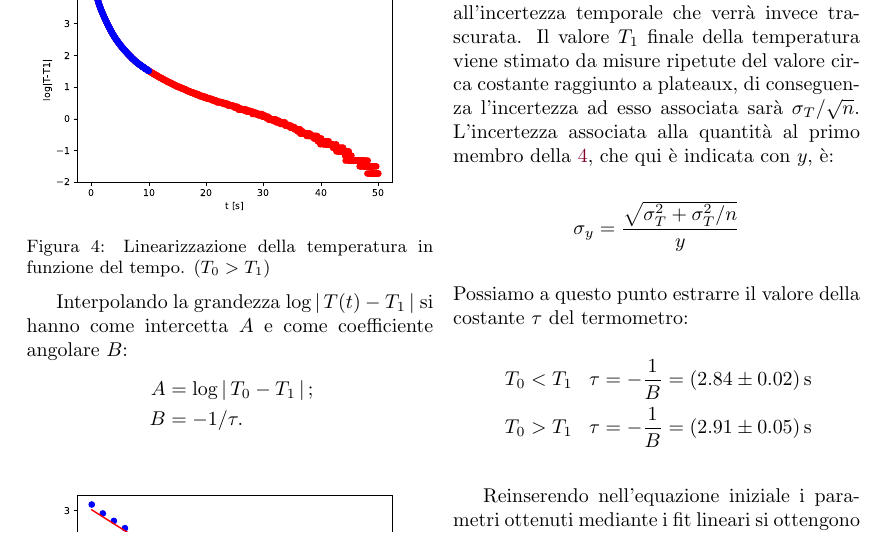
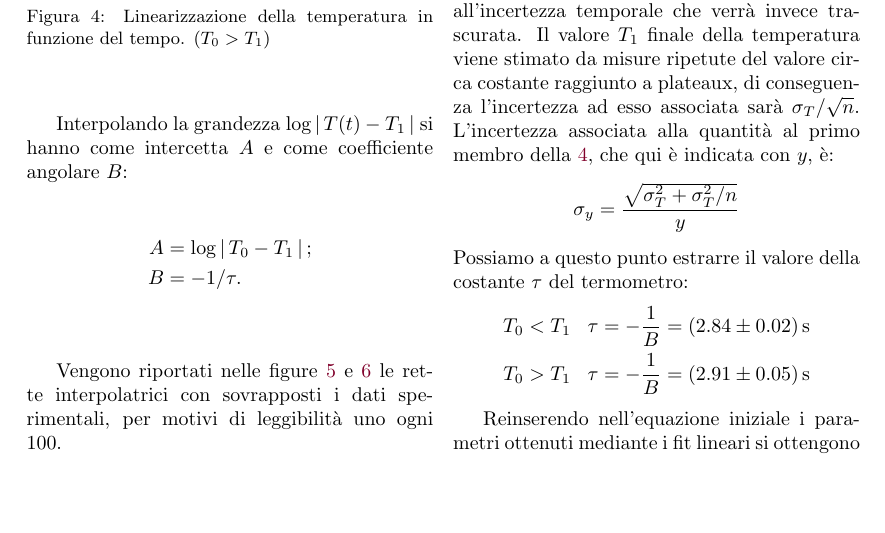
Before and after one commit to Legelli/PP2_LeggiGas, a LaTeX paper (PP2_LeggiGas.tex): part of page 5 of 15, cut so that both start at the same text, the shorter picture padded with empty space. The pictures show the PDF file PP2_LeggiGas.pdf that the author committed with the source; the source files are stored in an older character set and shown here as Unicode.

Commit message:
final changes

```diff
--- a/PP2_LeggiGas.tex
+++ b/PP2_LeggiGas.tex
@@ -200,17 +200,19 @@ B &= -1/\tau.
 \end{aligned}
 \end{equation*}
 
+Vengono riportati nelle figure \ref{fig:fit} e \ref{fig:fit2} le rette interpolatrici con sovrapposti i dati sperimentali, per motivi di leggibilità uno ogni 100.
+
 \begin{Figure}
 \centering
 \includegraphics[width=\textwidth]{selected2_Tfc.eps}
 \captionof{figure}{Fit lineare di $\log\abs{T(t)-T_1}$, $T_0<T_1$}
-\label{fig:selected_Tfc}
+\label{fig:fit}
 \end{Figure}
 \begin{Figure}
 \centering
 \includegraphics[width=\textwidth]{selected2_Tcf.eps}
 \captionof{figure}{Fit lineare di $\log\abs{T(t)-T_1}$, $T_0>T_1$}
-\label{fig:selected_Tcf}
+\label{fig:fit2}
 \end{Figure}
 
 Si stimano dunque le incertezze sui parametri: si definisce $\sigma_T$ l'incertezza associata alle misure di temperatura, preponderante rispetto all'incertezza temporale che verrà invece trascurata. Il valore $T_1$ finale della temperatura viene stimato da misure ripetute del valore circa costante raggiunto a plateaux, di conseguenza l'incertezza ad esso associata sarà $\sigma_T/\sqrt{n}$. L'incertezza associata alla quantità al primo membro della~\ref{eq:lintermometro}, che qui è indicata con $y$, è:
```
Also changed, not shown: PP2_LeggiGas.pdf, PP2_LeggiGas.tex (6 more changed lines).
